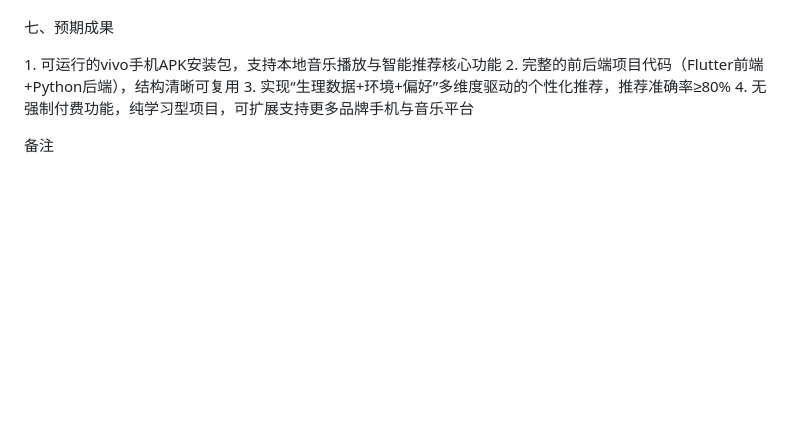
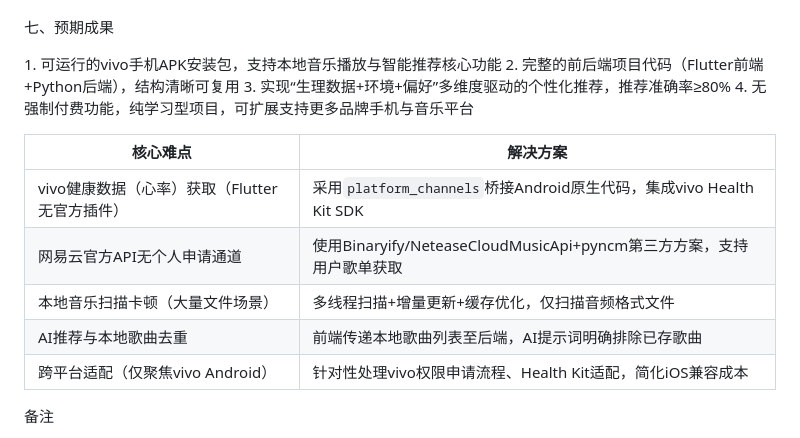
Before and after one commit to davidnorgay/DongZaiProject, a Markdown page: README.md, the part around one of its changes. GitHub-like rendering; blank space fills up the shorter version.

Commit message:
更新 README.md

```diff
--- a/README.md
+++ b/README.md
@@ -158,6 +160,14 @@ AI推荐与本地歌曲去重 前端传递本地歌曲列表至后端，AI提示
 3. 实现“生理数据+环境+偏好”多维度驱动的个性化推荐，推荐准确率≥80%
 4. 无强制付费功能，纯学习型项目，可扩展支持更多品牌手机与音乐平台
 
+| 核心难点                                  | 解决方案                                  |
+|-------------------------------------------|-------------------------------------------|
+| vivo健康数据（心率）获取（Flutter无官方插件） | 采用`platform_channels`桥接Android原生代码，集成vivo Health Kit SDK |
+| 网易云官方API无个人申请通道                | 使用Binaryify/NeteaseCloudMusicApi+pyncm第三方方案，支持用户歌单获取 |
+| 本地音乐扫描卡顿（大量文件场景）           | 多线程扫描+增量更新+缓存优化，仅扫描音频格式文件 |
+| AI推荐与本地歌曲去重                      | 前端传递本地歌曲列表至后端，AI提示词明确排除已存歌曲 |
+| 跨平台适配（仅聚焦vivo Android）          | 针对性处理vivo权限申请流程、Health Kit适配，简化iOS兼容成本 |
+
 备注
 
 - 项目聚焦学习与实战，不涉及商业用途，所有第三方API使用遵循开源协议与平台规范
```
Also changed, not shown: other parts of README.md (+2 -0 lines).
